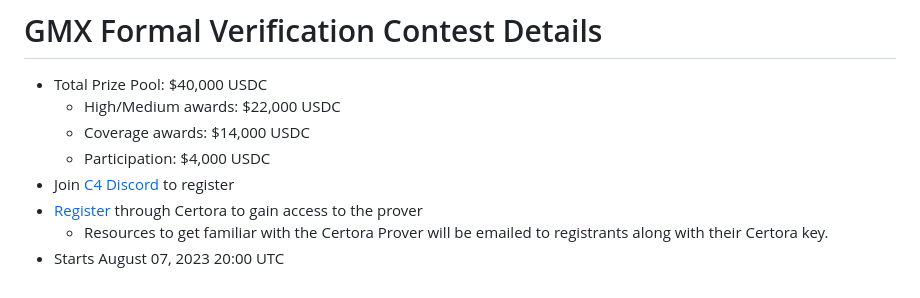
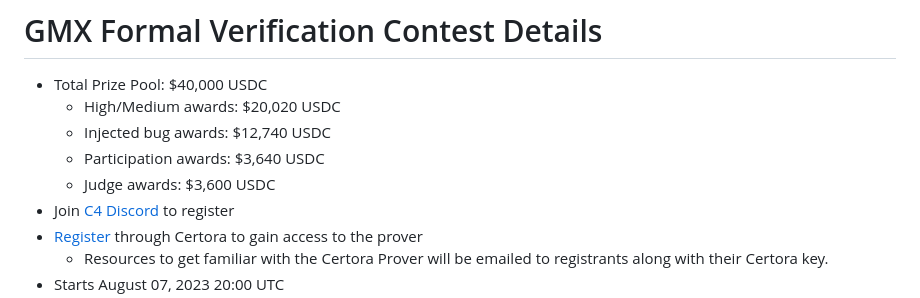
Before and after one commit to code-423n4/2023-08-gmx-fv, a Markdown page: README.md, the part around the change printed below. Rendered like a GitHub page.

```diff
--- a/README.md
+++ b/README.md
@@ -1,8 +1,9 @@
 # GMX Formal Verification Contest Details
 - Total Prize Pool: $40,000 USDC
-  - High/Medium awards: $22,000 USDC
-  - Coverage awards: $14,000 USDC
-  - Participation: $4,000 USDC
+  - High/Medium awards: $20,020 USDC
+  - Injected bug awards: $12,740 USDC
+  - Participation awards: $3,640 USDC
+  - Judge awards: $3,600 USDC
 - Join [C4 Discord](https://discord.gg/code4rena) to register
 - [Register](https://docs.google.com/forms/d/e/1FAIpQLSf7rGov3q0A_UNmKckv-tzR5snLGibZWF9y9dhgXUBZRZ0EVw/viewform) through Certora to gain access to the prover
   - Resources to get familiar with the Certora Prover will be emailed to registrants along with their Certora key.
```
Also changed, not shown: other parts of README.md (+1 -1 lines).
